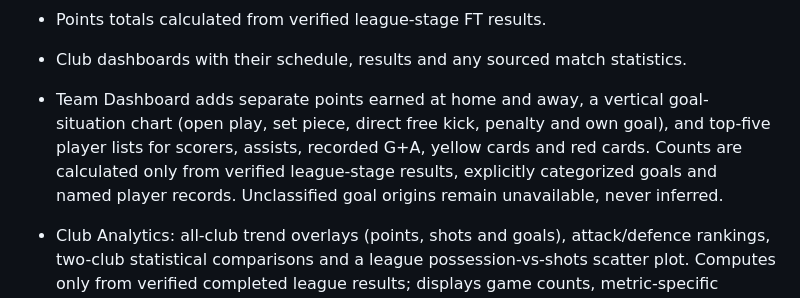
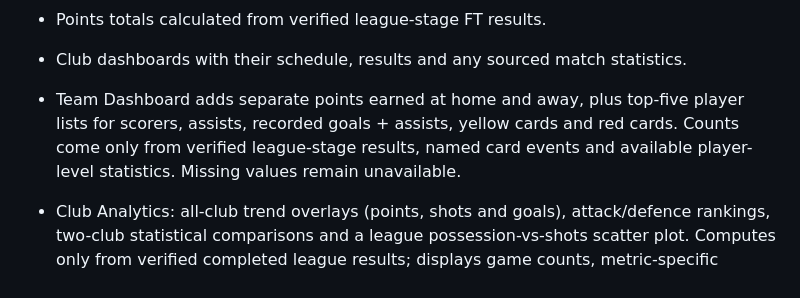
Before and after one commit to ibasilbinu/fotweb-by-basil, a Markdown page: README.md, the part around the change. GitHub-like rendering.

Commit message:
Document streamlined team dashboards without goal-type chart

```diff
--- a/README.md
+++ b/README.md
@@ -21,12 +21,10 @@ Live site: https://fotweb.streamlit.app/
   Completed broadcasts appear as Watch replay; unannounced streams have no button.
 - Points totals calculated from verified league-stage FT results.
 - Club dashboards with their schedule, results and any sourced match statistics.
-- Team Dashboard adds separate points earned at home and away, a vertical
-  goal-situation chart (open play, set piece, direct free kick, penalty and
-  own goal), and top-five player lists for scorers, assists, recorded G+A,
-  yellow cards and red cards. Counts are calculated only from verified
-  league-stage results, explicitly categorized goals and named player
-  records. Unclassified goal origins remain unavailable, never inferred.
+- Team Dashboard adds separate points earned at home and away, plus top-five
+  player lists for scorers, assists, recorded goals + assists, yellow cards and
+  red cards. Counts come only from verified league-stage results, named card
+  events and available player-level statistics. Missing values remain unavailable.
 - Club Analytics: all-club trend overlays (points, shots and goals), attack/defence rankings,
   two-club statistical comparisons and a league possession-vs-shots scatter plot.
   Computes only from verified completed league results; displays game counts,
```
